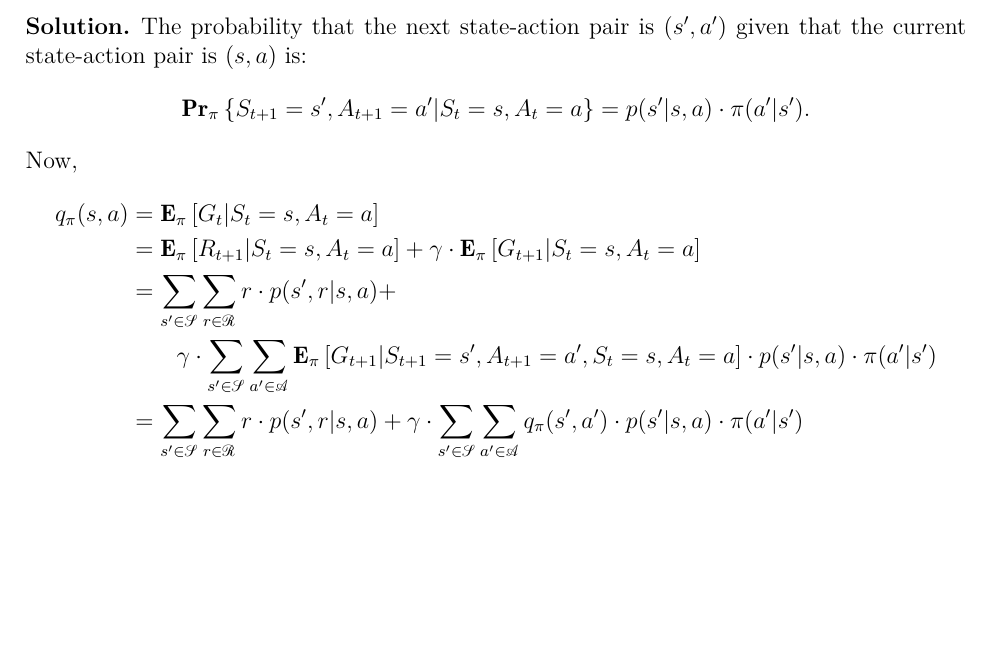
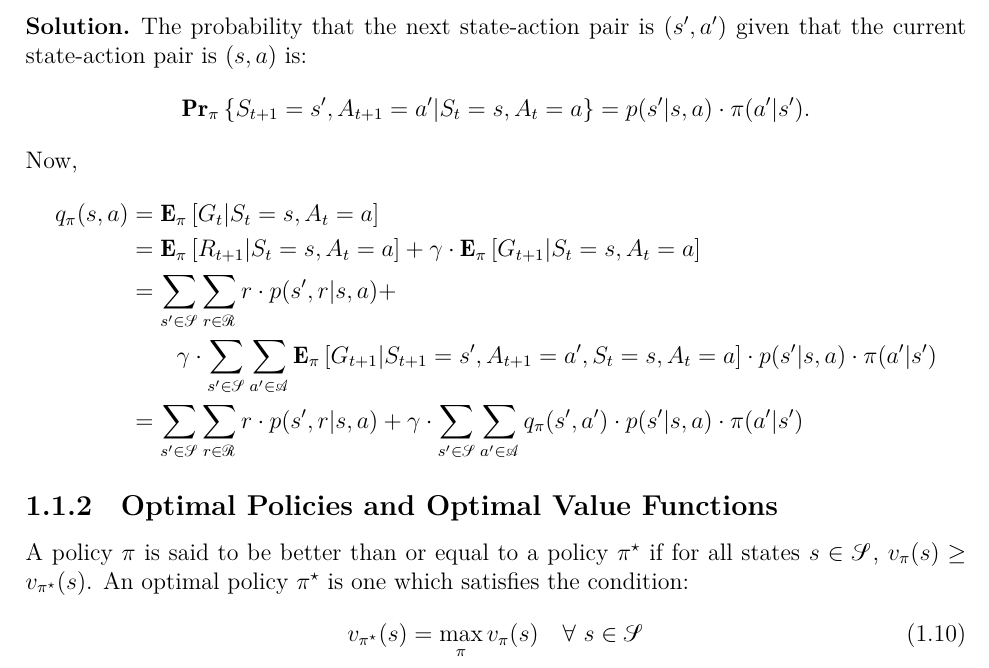
Before and after one commit to somnath1077/MachineLearningExercises, a LaTeX document (RL/theory/rl_notes.tex, which reads RL/theory/ch01.tex): part of page 6 of 6, cut so that both start at the same text, the shorter picture padded with empty space. Compiled offline with XeLaTeX.

Commit message:
optimal val and policy

```diff
--- a/RL/theory/ch01.tex
+++ b/RL/theory/ch01.tex
@@ -171,3 +171,12 @@ Now,
                            \sum_{s' \in \states} \sum_{a' \in \actions} q_{\policy} (s', a') \cdot p(s' \vert s, a) \cdot \policy (a' \vert s')
 \end{align*}
 \end{solution}
+
+\subsection{Optimal Policies and Optimal Value Functions}
+
+A policy~$\policy$ is said to be better than or equal to a policy~$\policy^{\star}$
+if for all states $s \in \states$, $v_{\policy}(s) \geq v_{\policy^{\star}}(s)$.
+An optimal policy $\policy^{\star}$ is one which satisfies the condition:
+\begin{equation}
+    v_{\policy^{\star}} (s) = \max_{\policy} v_{\policy} (s) \quad \forall \ s \in \states
+\end{equation}
```
Also changed, not shown: RL/theory/rl_notes.pdf.
